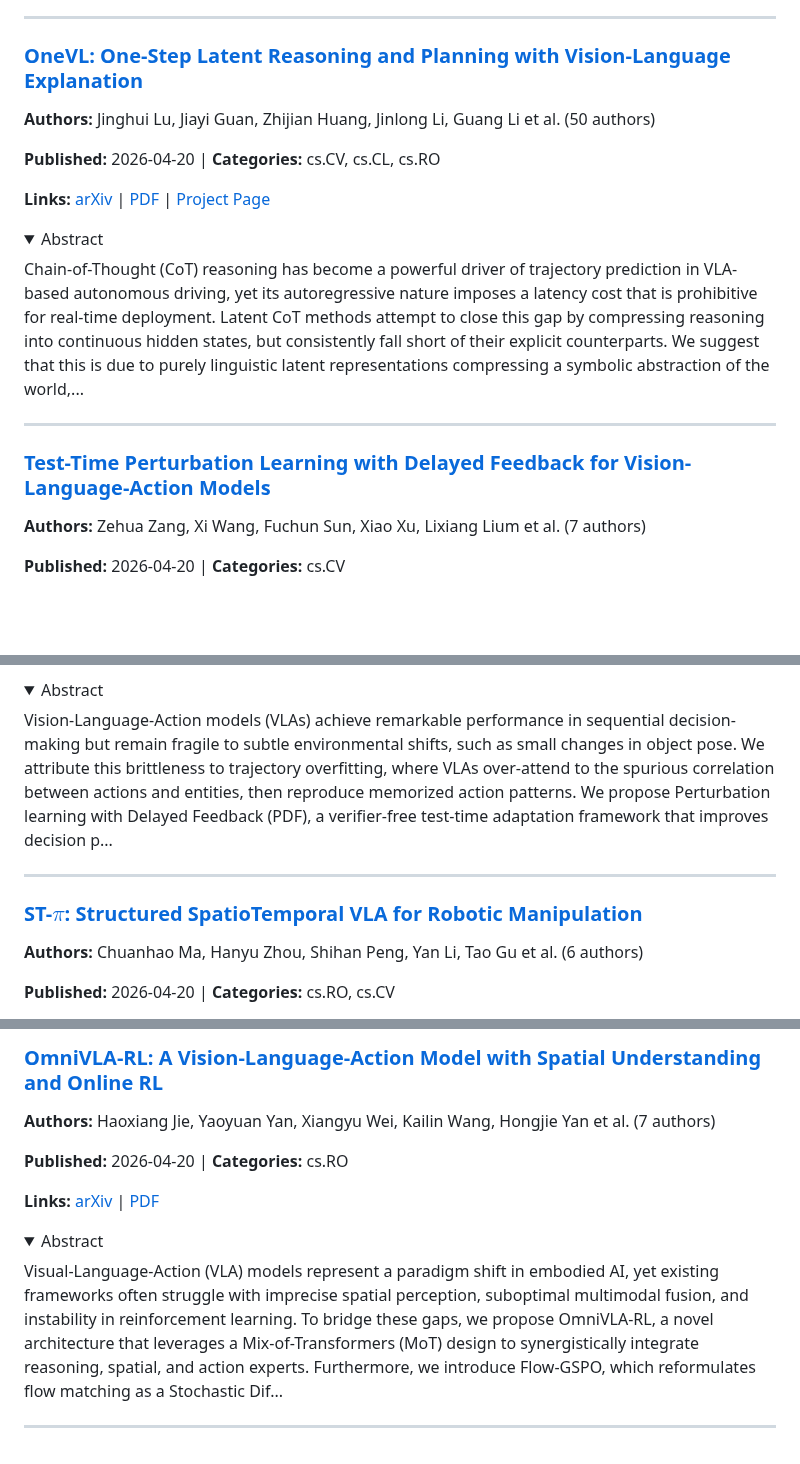
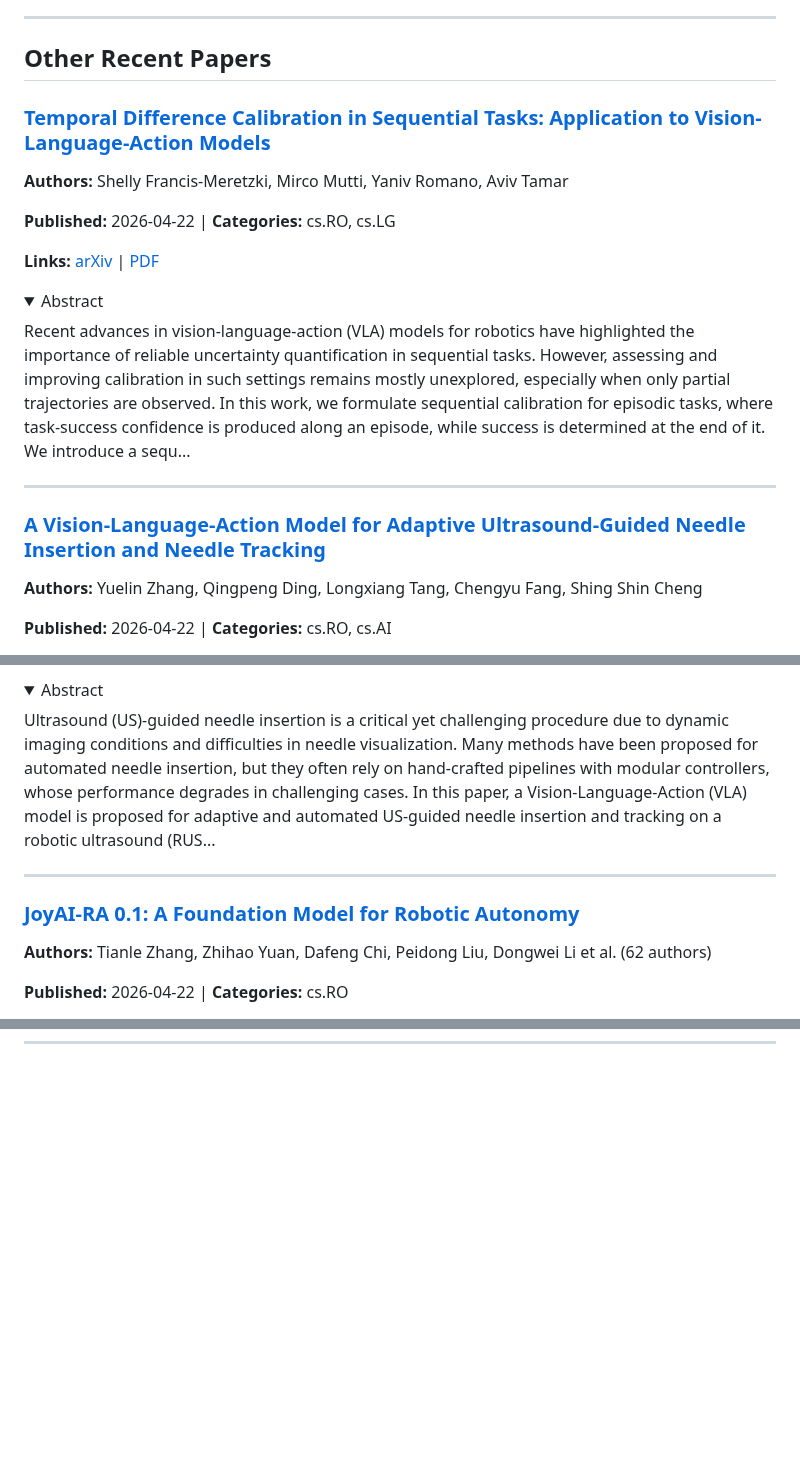
Before and after one commit to jonstephens85/awesome-embodied-ai, a Markdown page: digests/vla.md, 3 parts joined by grey strips. GitHub-like rendering; folded sections open; blank space fills up the shorter version.

```diff
--- a/digests/vla.md
+++ b/digests/vla.md
@@ -80,26 +97,28 @@ Vision-Language-Action (VLA) models offer a promising autonomous driving paradig
 
 ---
 
-### [OneVL: One-Step Latent Reasoning and Planning with Vision-Language Explanation](https://arxiv.org/abs/2604.18486v1)
+## Other Recent Papers
 
-**Authors:** Jinghui Lu, Jiayi Guan, Zhijian Huang, Jinlong Li, Guang Li et al. (50 authors)
+### [Temporal Difference Calibration in Sequential Tasks: Application to Vision-Language-Action Models](https://arxiv.org/abs/2604.20472v1)
 
-**Published:** 2026-04-20 | **Categories:** cs.CV, cs.CL, cs.RO
+**Authors:** Shelly Francis-Meretzki, Mirco Mutti, Yaniv Romano, Aviv Tamar
 
-**Links:** [arXiv](https://arxiv.org/abs/2604.18486v1) | [PDF](https://arxiv.org/pdf/2604.18486v1.pdf) | [Project Page](https://xiaomi-embodied-intelligence.github.io/OneVL)
+**Published:** 2026-04-22 | **Categories:** cs.RO, cs.LG
+
+**Links:** [arXiv](https://arxiv.org/abs/2604.20472v1) | [PDF](https://arxiv.org/pdf/2604.20472v1.pdf)
 
 <details>
 <summary>Abstract</summary>
 
-Chain-of-Thought (CoT) reasoning has become a powerful driver of trajectory prediction in VLA-based autonomous driving, yet its autoregressive nature imposes a latency cost that is prohibitive for real-time deployment. Latent CoT methods attempt to close this gap by compressing reasoning into continuous hidden states, but consistently fall short of their explicit counterparts. We suggest that this is due to purely linguistic latent representations compressing a symbolic abstraction of the world,...
+Recent advances in vision-language-action (VLA) models for robotics have highlighted the importance of reliable uncertainty quantification in sequential tasks. However, assessing and improving calibration in such settings remains mostly unexplored, especially when only partial trajectories are observed. In this work, we formulate sequential calibration for episodic tasks, where task-success confidence is produced along an episode, while success is determined at the end of it. We introduce a sequ...
 
 </details>
 
 ---
 
-### [Test-Time Perturbation Learning with Delayed Feedback for Vision-Language-Action Models](https://arxiv.org/abs/2604.18107v1)
+### [A Vision-Language-Action Model for Adaptive Ultrasound-Guided Needle Insertion and Needle Tracking](https://arxiv.org/abs/2604.20347v1)
 
-**Authors:** Zehua Zang, Xi Wang, Fuchun Sun, Xiao Xu, Lixiang Lium et al. (7 authors)
+**Authors:** Yuelin Zhang, Qingpeng Ding, Longxiang Tang, Chengyu Fang, Shing Shin Cheng
 
-**Published:** 2026-04-20 | **Categories:** cs.CV
+**Published:** 2026-04-22 | **Categories:** cs.RO, cs.AI
 
@@ -108,15 +127,15 @@ Chain-of-Thought (CoT) reasoning has become a powerful driver of trajectory pred
 <details>
 <summary>Abstract</summary>
 
-Vision-Language-Action models (VLAs) achieve remarkable performance in sequential decision-making but remain fragile to subtle environmental shifts, such as small changes in object pose. We attribute this brittleness to trajectory overfitting, where VLAs over-attend to the spurious correlation between actions and entities, then reproduce memorized action patterns. We propose Perturbation learning with Delayed Feedback (PDF), a verifier-free test-time adaptation framework that improves decision p...
+Ultrasound (US)-guided needle insertion is a critical yet challenging procedure due to dynamic imaging conditions and difficulties in needle visualization. Many methods have been proposed for automated needle insertion, but they often rely on hand-crafted pipelines with modular controllers, whose performance degrades in challenging cases. In this paper, a Vision-Language-Action (VLA) model is proposed for adaptive and automated US-guided needle insertion and tracking on a robotic ultrasound (RUS...
 
 </details>
 
 ---
 
-### [ST-$π$: Structured SpatioTemporal VLA for Robotic Manipulation](https://arxiv.org/abs/2604.17880v1)
+### [JoyAI-RA 0.1: A Foundation Model for Robotic Autonomy](https://arxiv.org/abs/2604.20100v1)
 
-**Authors:** Chuanhao Ma, Hanyu Zhou, Shihan Peng, Yan Li, Tao Gu et al. (6 authors)
+**Authors:** Tianle Zhang, Zhihao Yuan, Dafeng Chi, Peidong Liu, Dongwei Li et al. (62 authors)
 
-**Published:** 2026-04-20 | **Categories:** cs.RO, cs.CV
+**Published:** 2026-04-22 | **Categories:** cs.RO
 
@@ -289,16 +202,0 @@ Precision-critical manipulation requires both global trajectory organization and
-### [OmniVLA-RL: A Vision-Language-Action Model with Spatial Understanding and Online RL](https://arxiv.org/abs/2604.17706v1)
-
-**Authors:** Haoxiang Jie, Yaoyuan Yan, Xiangyu Wei, Kailin Wang, Hongjie Yan et al. (7 authors)
-
-**Published:** 2026-04-20 | **Categories:** cs.RO
-
-**Links:** [arXiv](https://arxiv.org/abs/2604.17706v1) | [PDF](https://arxiv.org/pdf/2604.17706v1.pdf)
-
-<details>
-<summary>Abstract</summary>
-
-Visual-Language-Action (VLA) models represent a paradigm shift in embodied AI, yet existing frameworks often struggle with imprecise spatial perception, suboptimal multimodal fusion, and instability in reinforcement learning. To bridge these gaps, we propose OmniVLA-RL, a novel architecture that leverages a Mix-of-Transformers (MoT) design to synergistically integrate reasoning, spatial, and action experts. Furthermore, we introduce Flow-GSPO, which reformulates flow matching as a Stochastic Dif...
-
-</details>
-
----
```
Also changed, not shown: other parts of digests/vla.md (+37 -125 lines), digests/world_models.md (+82 -82 lines).
